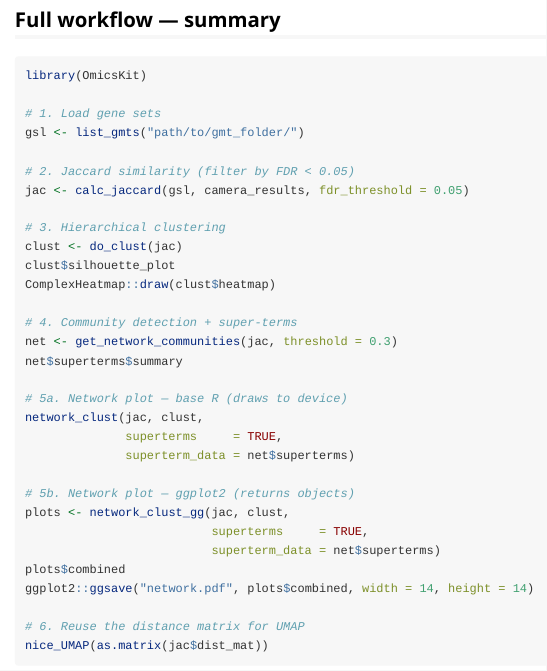
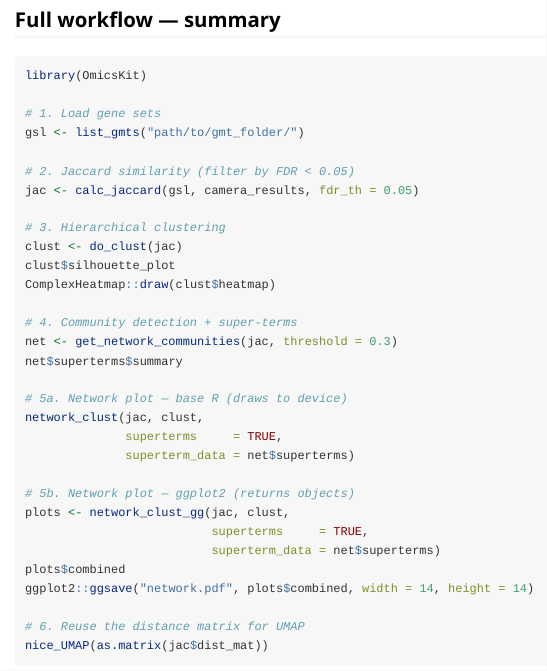
Before and after one commit to BigMindLab/OmicsKit, an R Markdown document (vignettes/pathway_analysis_clustering.Rmd): the page in a window 1100 px wide, from 6240 px down. Rendered offline with R 4.5, knitr and Pandoc, with nearby package versions; some code elsewhere in the file could not run offline; long lines of code are wrapped; common packages that the code uses without loading them are loaded.

Commit message:
Update pathway_analysis_clustering_v2.R
Fix parameter name for FDR threshold in Jaccard calculation in all lineas

```diff
--- a/vignettes/pathway_analysis_clustering.Rmd
+++ b/vignettes/pathway_analysis_clustering.Rmd
@@ -291,7 +291,7 @@ library(OmicsKit)
 gsl <- list_gmts("path/to/gmt_folder/")
 
 # 2. Jaccard similarity (filter by FDR < 0.05)
-jac <- calc_jaccard(gsl, camera_results, fdr_threshold = 0.05)
+jac <- calc_jaccard(gsl, camera_results, fdr_th = 0.05)
 
 # 3. Hierarchical clustering
 clust <- do_clust(jac)
```
